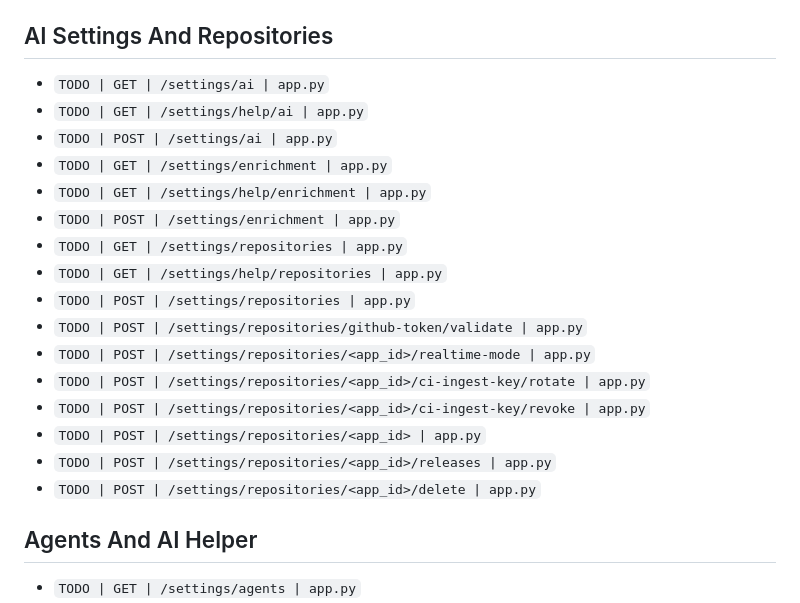
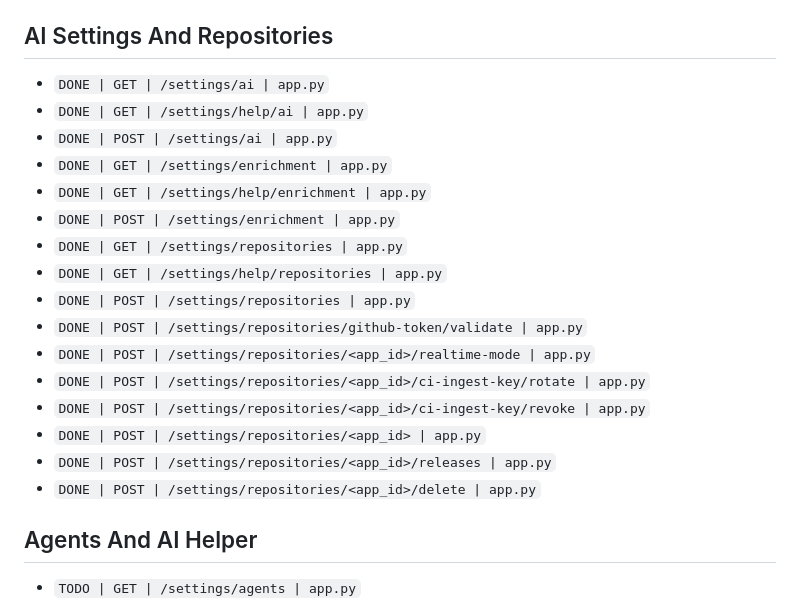
Before and after one commit to tstechly/sobs, a Markdown page: docs/PYTHON_SOURCE_ROUTE_CHECKLIST.md, the part around the change. Drawn GitHub-style.

Commit message:
docs: mark ai and repositories settings routes complete

```diff
--- a/docs/PYTHON_SOURCE_ROUTE_CHECKLIST.md
+++ b/docs/PYTHON_SOURCE_ROUTE_CHECKLIST.md
@@ -192,22 +192,22 @@ Status legend:
 
 ## AI Settings And Repositories
 
-- `TODO | GET | /settings/ai | app.py`
-- `TODO | GET | /settings/help/ai | app.py`
-- `TODO | POST | /settings/ai | app.py`
-- `TODO | GET | /settings/enrichment | app.py`
-- `TODO | GET | /settings/help/enrichment | app.py`
-- `TODO | POST | /settings/enrichment | app.py`
-- `TODO | GET | /settings/repositories | app.py`
-- `TODO | GET | /settings/help/repositories | app.py`
-- `TODO | POST | /settings/repositories | app.py`
-- `TODO | POST | /settings/repositories/github-token/validate | app.py`
-- `TODO | POST | /settings/repositories/<app_id>/realtime-mode | app.py`
-- `TODO | POST | /settings/repositories/<app_id>/ci-ingest-key/rotate | app.py`
-- `TODO | POST | /settings/repositories/<app_id>/ci-ingest-key/revoke | app.py`
-- `TODO | POST | /settings/repositories/<app_id> | app.py`
-- `TODO | POST | /settings/repositories/<app_id>/releases | app.py`
-- `TODO | POST | /settings/repositories/<app_id>/delete | app.py`
+- `DONE | GET | /settings/ai | app.py`
+- `DONE | GET | /settings/help/ai | app.py`
+- `DONE | POST | /settings/ai | app.py`
+- `DONE | GET | /settings/enrichment | app.py`
+- `DONE | GET | /settings/help/enrichment | app.py`
+- `DONE | POST | /settings/enrichment | app.py`
+- `DONE | GET | /settings/repositories | app.py`
+- `DONE | GET | /settings/help/repositories | app.py`
+- `DONE | POST | /settings/repositories | app.py`
+- `DONE | POST | /settings/repositories/github-token/validate | app.py`
+- `DONE | POST | /settings/repositories/<app_id>/realtime-mode | app.py`
+- `DONE | POST | /settings/repositories/<app_id>/ci-ingest-key/rotate | app.py`
+- `DONE | POST | /settings/repositories/<app_id>/ci-ingest-key/revoke | app.py`
+- `DONE | POST | /settings/repositories/<app_id> | app.py`
+- `DONE | POST | /settings/repositories/<app_id>/releases | app.py`
+- `DONE | POST | /settings/repositories/<app_id>/delete | app.py`
 
 ## Agents And AI Helper
 
```
